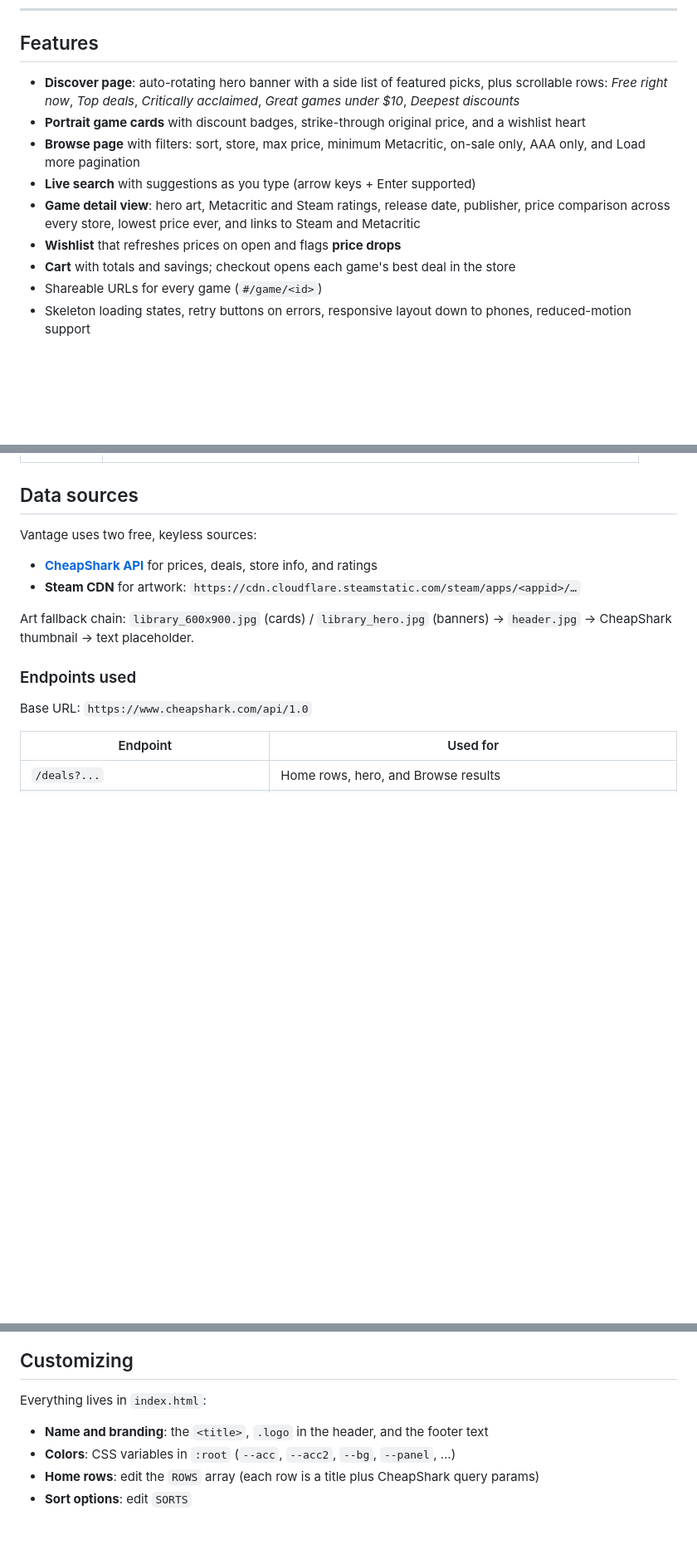
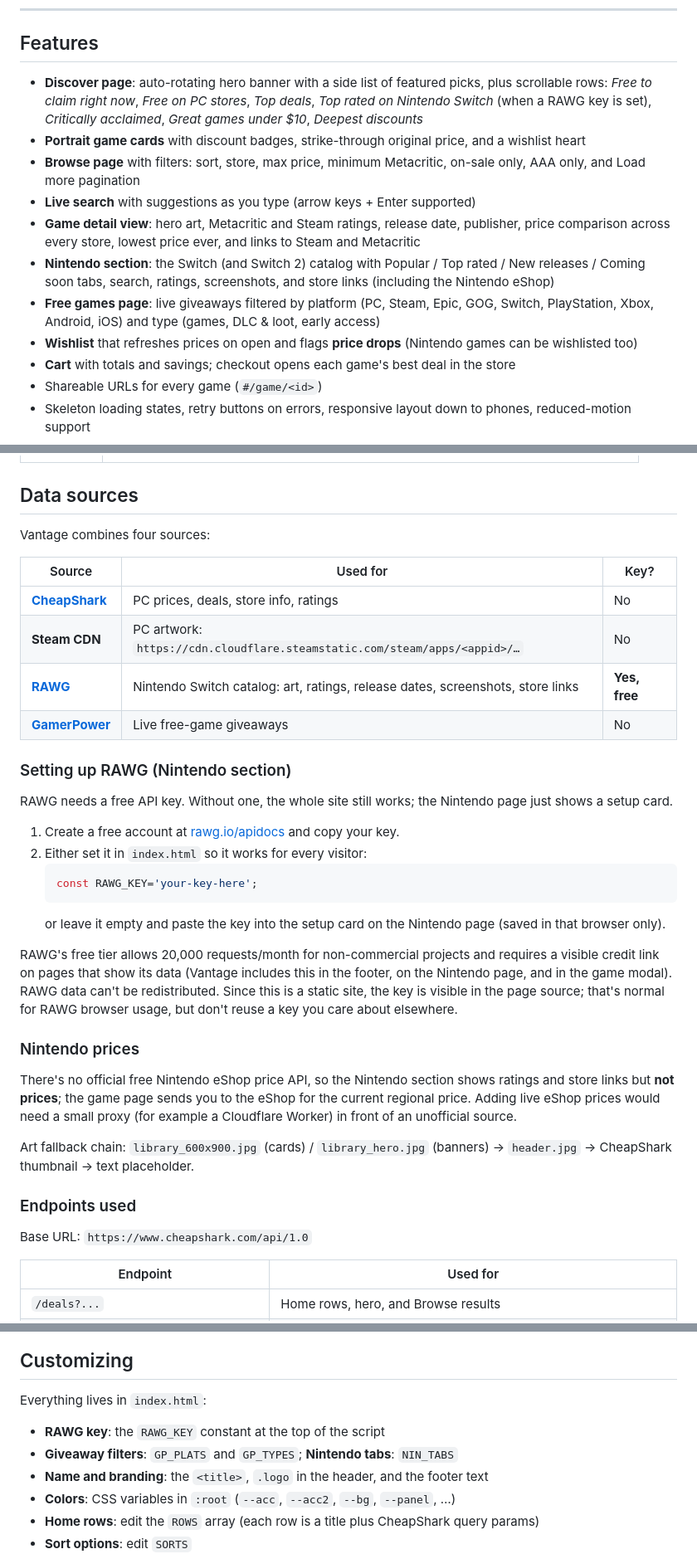
Before and after one commit to CodyMKW/vantage, a Markdown page: README.md, 3 parts joined by grey strips. Shown at 83% size. Rendered like a GitHub page; blank space fills up the shorter version.

Commit message:
Update README with new features and data sources

````diff
--- a/README.md
+++ b/README.md
@@ -10,12 +10,14 @@ Built by **CodyMKW** and **Joseph** as a vibe-coded take on the Epic Games Store
 
 ## Features
 
-- **Discover page**: auto-rotating hero banner with a side list of featured picks, plus scrollable rows: *Free right now*, *Top deals*, *Critically acclaimed*, *Great games under $10*, *Deepest discounts*
+- **Discover page**: auto-rotating hero banner with a side list of featured picks, plus scrollable rows: *Free to claim right now*, *Free on PC stores*, *Top deals*, *Top rated on Nintendo Switch* (when a RAWG key is set), *Critically acclaimed*, *Great games under $10*, *Deepest discounts*
 - **Portrait game cards** with discount badges, strike-through original price, and a wishlist heart
 - **Browse page** with filters: sort, store, max price, minimum Metacritic, on-sale only, AAA only, and Load more pagination
 - **Live search** with suggestions as you type (arrow keys + Enter supported)
 - **Game detail view**: hero art, Metacritic and Steam ratings, release date, publisher, price comparison across every store, lowest price ever, and links to Steam and Metacritic
-- **Wishlist** that refreshes prices on open and flags **price drops**
+- **Nintendo section**: the Switch (and Switch 2) catalog with Popular / Top rated / New releases / Coming soon tabs, search, ratings, screenshots, and store links (including the Nintendo eShop)
+- **Free games page**: live giveaways filtered by platform (PC, Steam, Epic, GOG, Switch, PlayStation, Xbox, Android, iOS) and type (games, DLC & loot, early access)
+- **Wishlist** that refreshes prices on open and flags **price drops** (Nintendo games can be wishlisted too)
 - **Cart** with totals and savings; checkout opens each game's best deal in the store
 - Shareable URLs for every game (`#/game/<id>`)
 - Skeleton loading states, retry buttons on errors, responsive layout down to phones, reduced-motion support
@@ -65,10 +67,31 @@ Inside `index.html`, in order:
 
 ## Data sources
 
-Vantage uses two free, keyless sources:
+Vantage combines four sources:
 
-- **[CheapShark API](https://apidocs.cheapshark.com/)** for prices, deals, store info, and ratings
-- **Steam CDN** for artwork: `https://cdn.cloudflare.steamstatic.com/steam/apps/<appid>/…`
+| Source | Used for | Key? |
+|---|---|---|
+| **[CheapShark](https://apidocs.cheapshark.com/)** | PC prices, deals, store info, ratings | No |
+| **Steam CDN** | PC artwork: `https://cdn.cloudflare.steamstatic.com/steam/apps/<appid>/…` | No |
+| **[RAWG](https://rawg.io/apidocs)** | Nintendo Switch catalog: art, ratings, release dates, screenshots, store links | **Yes, free** |
+| **[GamerPower](https://www.gamerpower.com/api-read)** | Live free-game giveaways | No |
+
+### Setting up RAWG (Nintendo section)
+
+RAWG needs a free API key. Without one, the whole site still works; the Nintendo page just shows a setup card.
+
+1. Create a free account at [rawg.io/apidocs](https://rawg.io/apidocs) and copy your key.
+2. Either set it in `index.html` so it works for every visitor:
+   ```js
+   const RAWG_KEY='your-key-here';
+   ```
+   or leave it empty and paste the key into the setup card on the Nintendo page (saved in that browser only).
+
+RAWG's free tier allows 20,000 requests/month for non-commercial projects and requires a visible credit link on pages that show its data (Vantage includes this in the footer, on the Nintendo page, and in the game modal). RAWG data can't be redistributed. Since this is a static site, the key is visible in the page source; that's normal for RAWG browser usage, but don't reuse a key you care about elsewhere.
+
+### Nintendo prices
+
+There's no official free Nintendo eShop price API, so the Nintendo section shows ratings and store links but **not prices**; the game page sends you to the eShop for the current regional price. Adding live eShop prices would need a small proxy (for example a Cloudflare Worker) in front of an unofficial source.
 
 Art fallback chain: `library_600x900.jpg` (cards) / `library_hero.jpg` (banners) → `header.jpg` → CheapShark thumbnail → text placeholder.
 
@@ -149,6 +194,8 @@ Hash-based, so it works on any static host:
 
 Everything lives in `index.html`:
 
+- **RAWG key**: the `RAWG_KEY` constant at the top of the script
+- **Giveaway filters**: `GP_PLATS` and `GP_TYPES`; **Nintendo tabs**: `NIN_TABS`
 - **Name and branding**: the `<title>`, `.logo` in the header, and the footer text
 - **Colors**: CSS variables in `:root` (`--acc`, `--acc2`, `--bg`, `--panel`, …)
 - **Home rows**: edit the `ROWS` array (each row is a title plus CheapShark query params)
````
Also changed, not shown: other parts of README.md (+27 -1 lines).
